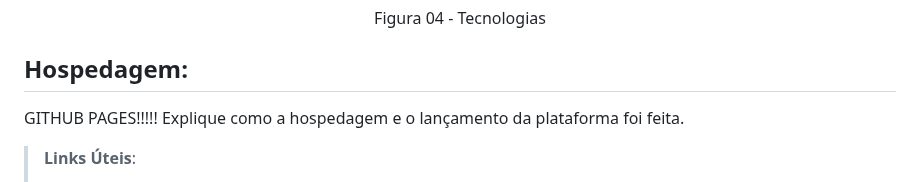
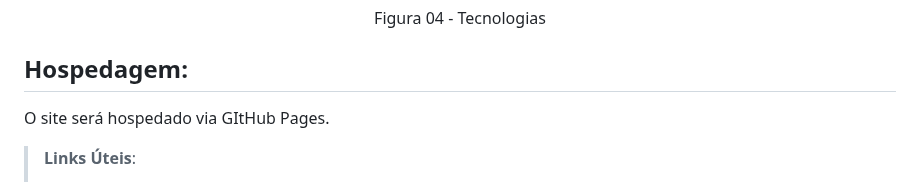
Before and after one commit to ICEI-PUC-Minas-PMV-ADS/pmv-ads-2023-1-e1-proj-web-t14-pmv-ads-2023-1-e1-proj-web-t14-g3-mmiau, a Markdown page: docs/05-Arquitetura da Solução.md, the part around the change. Rendered like a GitHub page.

```diff
--- a/docs/05-Arquitetura da Solução.md
+++ b/docs/05-Arquitetura da Solução.md
@@ -48,8 +48,7 @@ API RESTful: para comunicação entre front-end e back-end.
 
  <h2> <strong> Hospedagem: </strong> </h2>
 
-GITHUB PAGES!!!!!
-Explique como a hospedagem e o lançamento da plataforma foi feita.
+O site será hospedado via GItHub Pages.
 
 > **Links Úteis**:
 >
```
